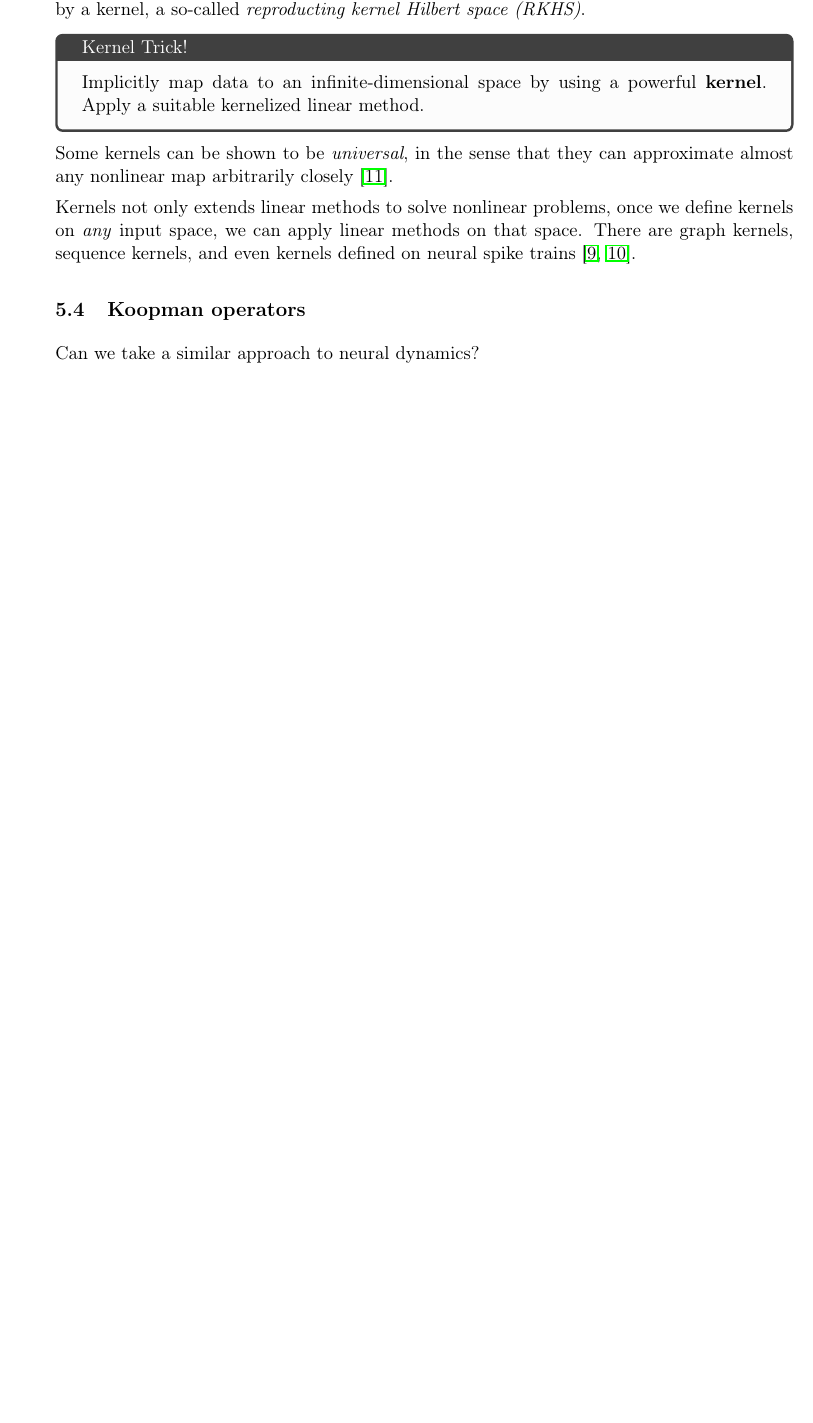
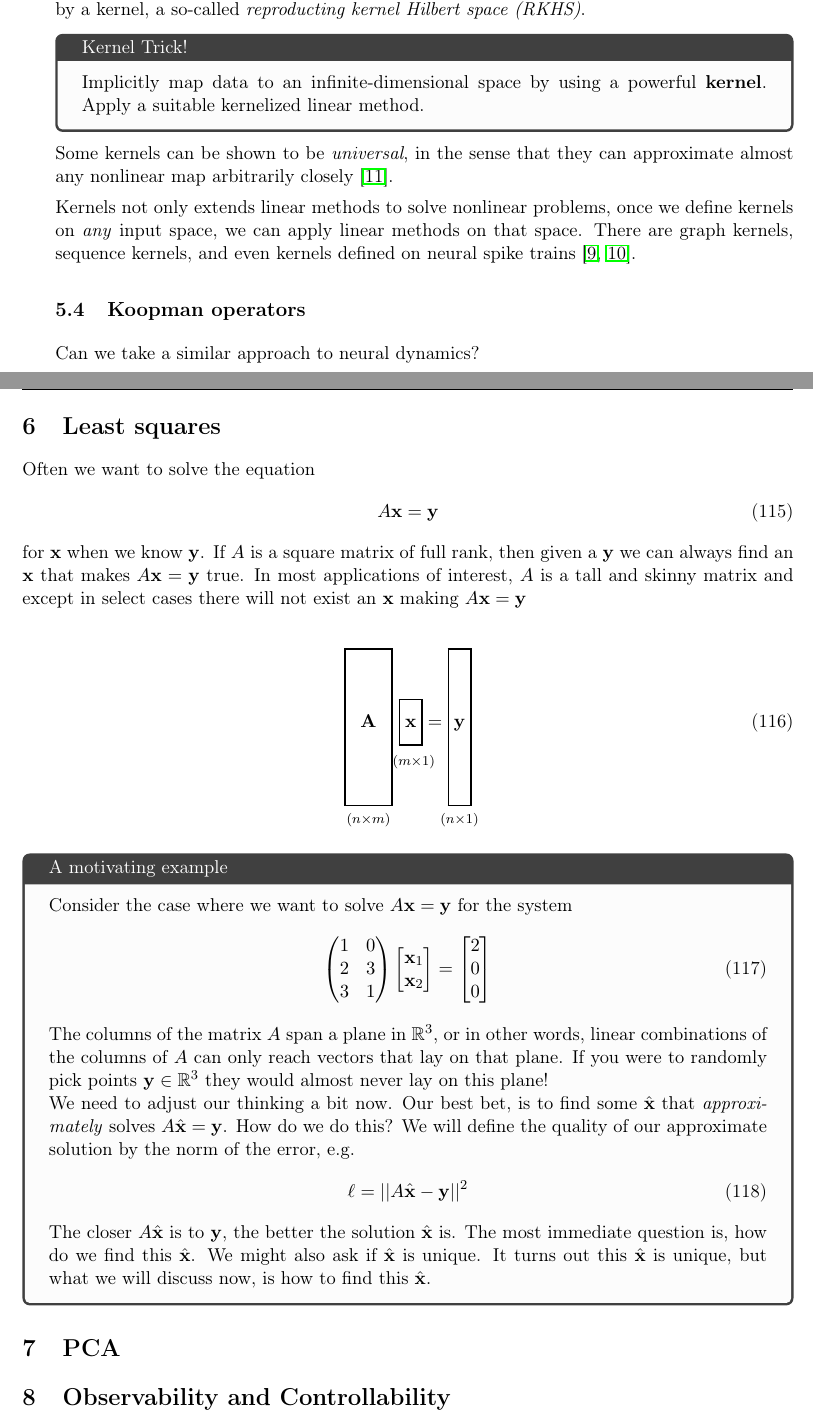
Before and after one commit to memming/linear-algebra-and-dynamics-lectures, a LaTeX problem sheet (lecture_notes.tex): part of page 29 of 30 before the commit and two parts of pages 29 and 30 of 31 after it, the two joined at a grey line, cut so that both start at the same text, the shorter picture padded with empty space. Compiled offline with pdfLaTeX.

Commit message:
notes: least squares, pca, observability/controllability

```diff
--- a/lecture_notes.tex
+++ b/lecture_notes.tex
@@ -1597,6 +1597,40 @@ Can we take a similar approach to neural dynamics?
 \end{questions}
 
 \newpage
+%----- Day 5 ----%
+\section{Least squares}
+Often we want to solve the equation
+\begin{align}
+    A \vx = \vy
+\end{align}
+for $\vx$ when we know $\vy$.  If $A$ is a square matrix of full rank, then given a $\vy$ we can always find an $\vx$ that makes $A\vx = \vy$ true.  In most applications of interest, $A$ is a tall and skinny matrix and except in select cases there will not exist an $\vx$ making $A\vx = \vy$
+
+\begin{align}
+    \framebox[1.0cm]{\clapp{\raisebox{0pt}[1.5cm][1.5cm]{$\mat A$}}\subdims{-2.0cm} n m} \
+    \framebox[0.5cm]{\clapp{\raisebox{0mm}[4.5mm][2.5mm]{$\,\,\mat x$}}       \subdims{-8mm} m 1}
+    =
+    \framebox[0.5cm]{\clapp{\raisebox{0pt}[1.5cm][1.5cm]{$\mat y$}}\subdims{-2.0cm} n 1}
+\end{align}
+\vspace{5pt}
+\begin{tcolorbox}[colback=black!1!,title=A motivating example]
+    Consider the case where we want to solve $A\vx = \vy$ for the system
+    \begin{align}
+        \begin{pmatrix} 1 & 0 \\ 2 & 3 \\ 3 & 1 \end{pmatrix} \begin{bmatrix} \vx_1 \\ \vx_2 \end{bmatrix} = \begin{bmatrix} 2 \\ 0 \\ 0 \end{bmatrix}
+    \end{align}
+    The columns of the matrix $A$ span a plane in $\reals^3$, or in other words, linear combinations of the columns of $A$ can only reach vectors that lay on that plane.  If you were to randomly pick points $\vy \in \reals^3$ they would almost never lay on this plane!
+
+    We need to adjust our thinking a bit now. Our best bet, is to find some $\hat{\vx}$ that \textit{approximately} solves $A\hat{\vx} = \vy$. How do we do this? We will define the quality of our approximate solution by the norm of the error, e.g.
+    \begin{align}
+        \ell = || A \hat{\vx} - \vy ||^2
+    \end{align}
+    The closer $A \hat{\vx}$ is to $\vy$, the better the solution $\hat{\vx}$ is.  The most immediate question is, how do we find this $\hat{\vx}$. We might also ask if $\hat{\vx}$ is unique. It turns out this $\hat{\vx}$ is unique, but what we will discuss now, is how to find this $\hat{\vx}$.
+\end{tcolorbox}
+
+\section{PCA}
+
+\section{Observability and Controllability}
+
+\newpage
 \section*{Acknowledgements}
 Special thanks to Ayesha Vermani and \'Abel S\'agodi.
 
```
